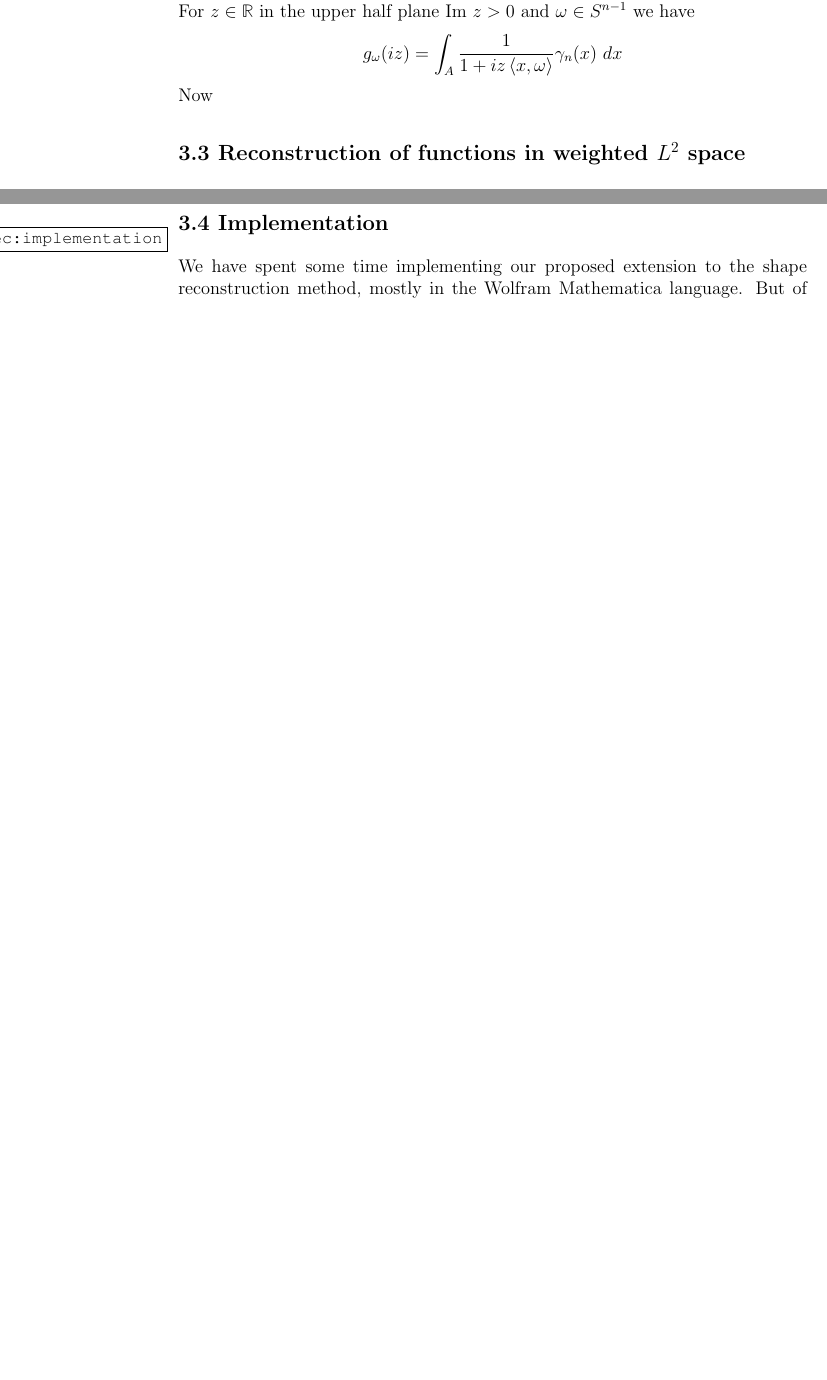
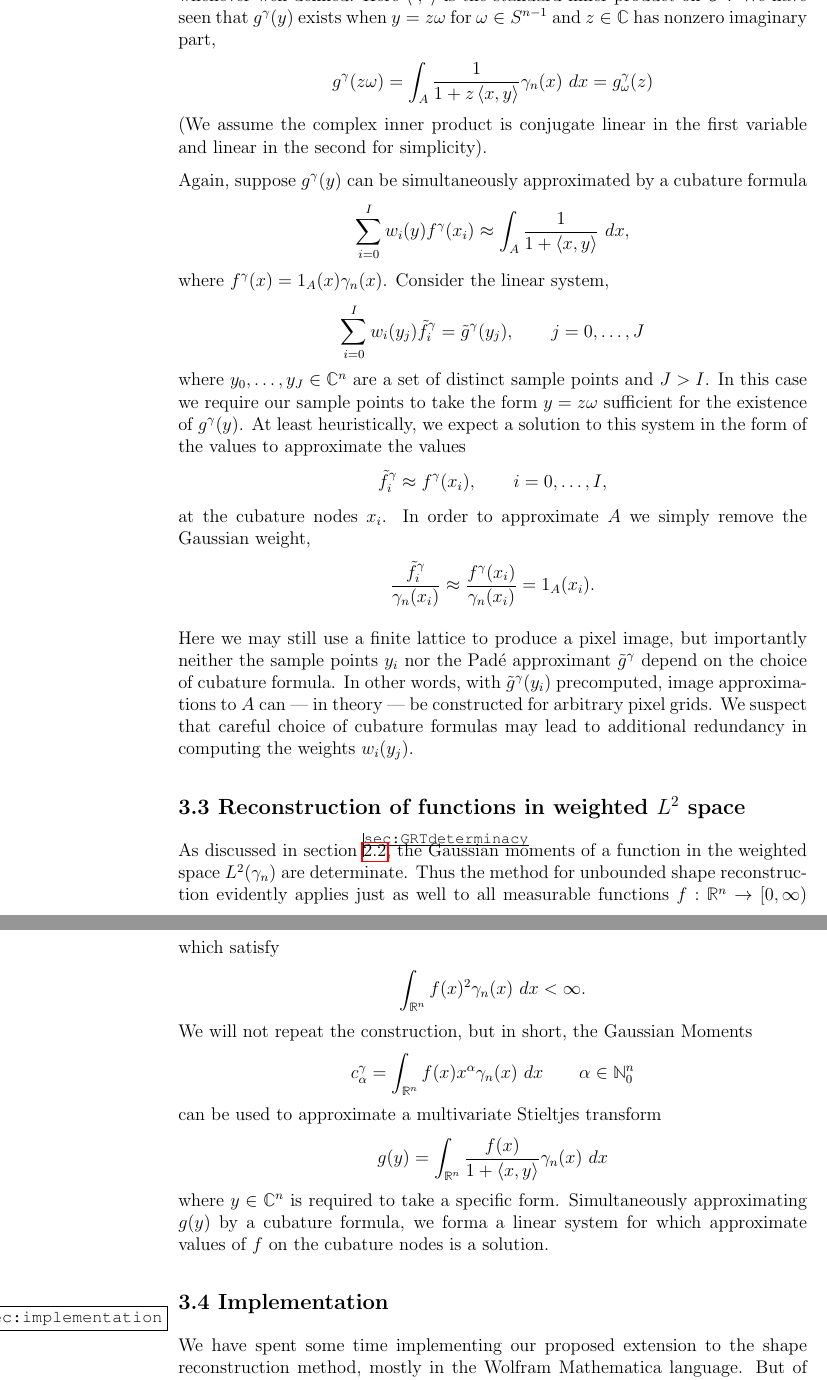
Before and after one commit to JasperTomanYih/shape-reconstruction, a LaTeX thesis (thesis.tex, which reads chapter1.tex, chapter3.tex): two parts of pages 51 and 52 of 70 before the commit and two parts of pages 52 and 53 of 72 after it, joined at a grey line, cut so that both start at the same text, the shorter picture padded with empty space. The pictures show the PDF file thesis.pdf that the author committed with the source.

Commit message:
shape reconstruction fleshed out + notation gaussian moments/Stieltjes

```diff
--- a/chapter1.tex
+++ b/chapter1.tex
@@ -609,7 +613,7 @@ Note because $S$ is unbounded, that $R_S$ is not only unbounded, but even diverg
 % \]
 \end{myexample}
 
-Our main addition to previous work will be the use of a modified RT, the Gaussian Radon transform (GRT). This transform is very similar to the RT, but the inclusion of a Gaussian density $w_{n-1}(x)$ in the integral allows for convergence on a larger class of functions $f$. This includes for example unbounded regions. In a broader context the Gaussian Radon transform also has the advantages of generalizing to infinite dimensional Hilbert spaces~\cite{Seng14} (on which the Lebesgue measure is not defined), as well as having a natural probabilistic interpretation.
+Our main addition to previous work will be the use of a modified RT, the Gaussian Radon transform (GRT). This transform is very similar to the RT, but the inclusion of a Gaussian density $\gamma_{n-1}(x)$ in the integral allows for convergence on a larger class of functions $f$. This includes for example unbounded regions. In a broader context the Gaussian Radon transform also has the advantages of generalizing to infinite dimensional Hilbert spaces~\cite{Seng14} (on which the Lebesgue measure is not defined), as well as having a natural probabilistic interpretation.
 
 \begin{definition}
 The \textit{Gaussian Radon transform} $GR_f : S^{n-1} \times \RR \rightarrow \RR$ of $f$ is defined similarly to the RT.\@ Given $\omega \in S^{n-1}$ and $-\infty < p < \infty$, the GRT is
--- a/chapter3.tex
+++ b/chapter3.tex
@@ -86,34 +88,61 @@ Our proposed extension to the method above follows roughly the same trajectory,
 
 Let $A \subseteq \RR^n$ be a measurable set with indicator function $f$. Then $f$ necessarily has finite Gaussian moments,
 \[
-  c^G_\alpha = \int_{\RR^n} f(x) x^\alpha \gamma_n(x) ~dx.
+  c^\gamma_\alpha = \int_{\RR^n} f(x) x^\alpha \gamma_n(x) ~dx.
 \]
 The Gaussian projection moments for any $\omega \in S^{n-1}$ are given by
 \[
-  c^G_k(\omega) = \sum_{|\alpha| = k} \binom{k}{\alpha} c^G_\alpha \omega^\alpha.
+  c^\gamma_k(\omega) = \sum_{|\alpha| = k} \binom{k}{\alpha} c^\gamma_\alpha \omega^\alpha.
 \]
 Now the Stieltjes series
 \[
-  \sum_{k = 0}^\infty c^G_k(\omega) (-z)^k
+  \sum_{k = 0}^\infty c^\gamma_k(\omega) (-z)^k
 \]
 is generally formal. Likewise, the Stieltjes transform
 \[
-  g_\omega(z) = \int_{-\infty}^\infty \frac{GR_A(\omega, p)}{1 + pz} \gamma(p)~dp = \int_A \frac{1}{1 + z\inner{x, \omega}} \gamma_n(x) ~dx
+  g^\gamma_\omega(z) := \int_{-\infty}^\infty \frac{GR_A(\omega, p)}{1 + pz} \gamma(p)~dp = \int_A \frac{1}{1 + z\inner{x, \omega}} \gamma_n(x) ~dx
 \]
-may be undefined on the real line, but is analytic on the upper half plane $\im z > 0$. In this case the Stieltjes series is an asymptotic expansion to the Stieltjes transform in the sense of nontangential convergence,
+may be undefined on the real line, but is analytic on the half planes $\im z \neq 0$. In this case the Stieltjes series is an asymptotic expansion to the Stieltjes transform in the sense of nontangential convergence,
 \[
-  g_\omega(z) \simeq \sum_{k = 0}^\infty c^G_k(\omega) (-z)^k.
+  g^\gamma_\omega(z) \simeq \sum_{k = 0}^\infty c^\gamma_k(\omega) (-z)^k.
 \]
 For more details on the Stieltjes series and transform in the case of Hamburger moments see section \ref{sec:stieltjes}.
 
-Now we note that $GR_A(\omega, p)$ is a bounded function, so that the Gaussian projection moments are determinate. Thus, as discussed in section \ref{sec:pade}, the $[M-1/M]$ Pad\'e approximants to the Stieltjes series converge locally uniformly on the upper half plane to the Stieltjes transform.
+Now we note that $GR_A(\omega, p)$ is a bounded function, so that the Gaussian projection moments are determinate. Thus, as discussed in section \ref{sec:pade}, the $[M-1/M]$ Pad\'e approximants to the Stieltjes series converge locally uniformly on the half planes to the Stieltjes transform.
 
-Once again, we consider $g_\omega(z)$ as a restriction of a multivariate Stieltjes transform. For $z \in \RR$ in the upper half plane $\im z > 0$ and $\omega \in S^{n-1}$ we have
+Once again, we view $g^\gamma_\omega(z)$ as a restriction of a multivariate Stieltjes transform. Following the lead of the previous method, we consider the function $g^\gamma : \CC^n \to \CC^n$ given by the integral representation
 \[
-  g_\omega(iz)
-  = \int_A \frac{1}{1 + iz\inner{x, \omega}} \gamma_n(x) ~dx
+  g^\gamma(y) = \int_{A} \frac{1}{1 + \inner{x, y}} \gamma_n(x) ~dx
 \]
-Now
+whenever well defined. Here $\inner{\cdot, \cdot}$ is the standard inner product on $\CC^n$. We have seen that $g^\gamma(y)$ exists when $y = z\omega$ for $\omega \in S^{n-1}$ and $z \in \CC$ has nonzero imaginary part,
+\[
+  g^\gamma(z\omega)
+  = \int_{A} \frac{1}{1 + z\inner{x, y}} \gamma_n(x) ~dx
+  = g^\gamma_\omega(z)
+\]
+(We assume the complex inner product is conjugate linear in the first variable and linear in the second for simplicity).
+
+Again, suppose $g^\gamma(y)$ can be simultaneously approximated by a cubature formula
+\[
+  \sum_{i = 0}^I w_i(y) f^\gamma(x_i) \approx \int_{A} \frac1{1 + \inner{x, y}}~dx,
+\]
+where $f^\gamma(x) = 1_A(x)\gamma_n(x)$. Consider the linear system,
+\[
+  \sum_{i = 0}^I w_i(y_j) \tilde {f}^\gamma_i = \tilde g^\gamma(y_j), \qquad j = 0, \ldots, J
+\]
+where $y_0, \ldots, y_J \in \CC^n$ are a set of distinct sample points and $J > I$. In this case we require our sample points to take the form $y = z\omega$ sufficient for the existence of $g^\gamma(y)$. At least heuristically, we expect a solution to this system in the form of the values to approximate the values
+\[
+  \tilde f^\gamma_i \approx f^\gamma(x_i), \qquad i = 0, \ldots, I,
+\]
+at the cubature nodes $x_i$. In order to approximate $A$ we simply remove the Gaussian weight,
+\[
+  \frac{\tilde f^\gamma_i}{\gamma_n(x_i)}
+  \approx \frac{f^\gamma(x_i)}{\gamma_n(x_i)}
+  = 1_A(x_i).
+\]
+
+Here we may still use a finite lattice to produce a pixel image, but importantly neither the sample points $y_i$ nor the Pad\'e approximant $\tilde g^\gamma$ depend on the choice of cubature formula. In other words, with $\tilde g^\gamma(y_i)$ precomputed, image approximations to $A$ can — in theory — be constructed for arbitrary pixel grids. We suspect that careful choice of cubature formulas may lead to additional redundancy in computing the weights $w_i(y_j)$.
+
 % \[
 %   g_\omega(z)
 %   = \int_A \frac{1}{1 + z\inner{x, \omega}} w_n(x) ~dx
@@ -165,7 +194,19 @@ Now
 
 \section{Reconstruction of functions in weighted $L^2$ space}
 
-
+As discussed in section \ref{sec:GRTdeterminacy}, the Gaussian moments of a function in the weighted space $L^2(\gamma_n)$ are determinate. Thus the method for unbounded shape reconstruction evidently applies just as well to all measurable functions $f: \RR^n \to [0, \infty)$ which satisfy
+\[
+  \int_{\RR^n} f(x)^2 \gamma_n(x) ~dx < \infty.
+\]
+We will not repeat the construction, but in short, the Gaussian Moments
+\[
+  c^\gamma_\alpha = \int_{\RR^n} f(x) x^\alpha \gamma_n(x) ~dx \qquad \alpha \in \NN_0^n
+\]
+can be used to approximate a multivariate Stieltjes transform
+\[
+  g(y) = \int_{\RR^n} \frac{f(x)}{1 + \inner{x, y}} \gamma_n(x) ~dx
+\]
+where $y \in \CC^n$ is required to take a specific form. Simultaneously approximating $g(y)$ by a cubature formula, we forma a linear system for which approximate values of $f$ on the cubature nodes is a solution.
 
 \section{Implementation} \label{sec:implementation}
 
```
Also changed, not shown: chapter2.tex (+10 -7 lines), thesis.pdf, chapter1.tex (44 more changed lines), chapter3.tex (10 more changed lines).
